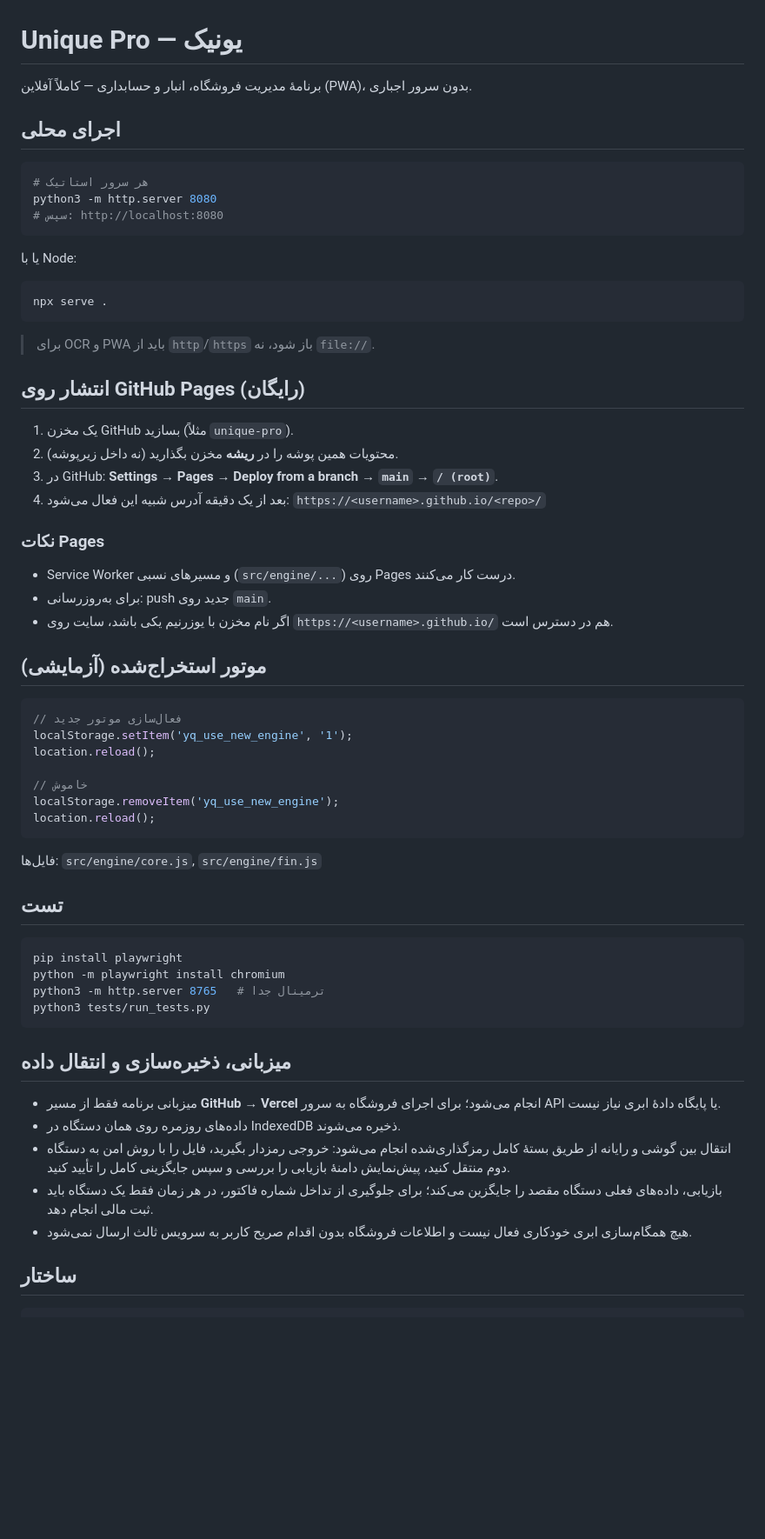
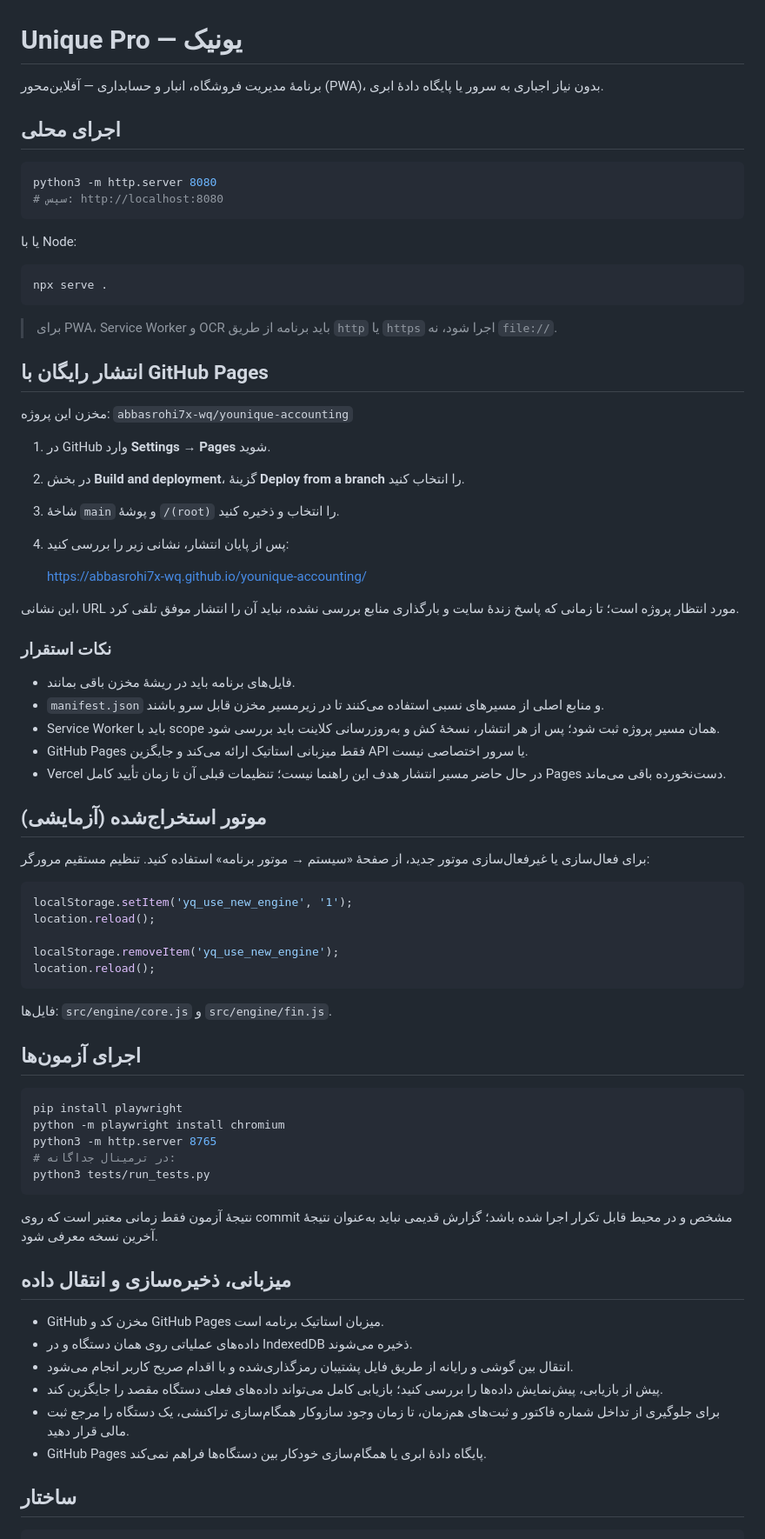
Before and after one commit to abbasrohi7x-wq/younique-accounting, a Markdown page: README.md, the part around one of its changes. Shown at 87% size. Rendered like a GitHub page; blank space fills up the shorter version.

````diff
--- a/README.md
+++ b/README.md
@@ -1,11 +1,10 @@
 # Unique Pro — یونیک
 
-برنامهٔ مدیریت فروشگاه، انبار و حسابداری — کاملاً آفلاین (PWA)، بدون سرور اجباری.
+برنامهٔ مدیریت فروشگاه، انبار و حسابداری — آفلاین‌محور (PWA)، بدون نیاز اجباری به سرور یا پایگاه دادهٔ ابری.
 
 ## اجرای محلی
 
 ```bash
-# هر سرور استاتیک
 python3 -m http.server 8080
 # سپس: http://localhost:8080
 ```
@@ -16,51 +15,64 @@ python3 -m http.server 8080
 npx serve .
 ```
 
-> برای OCR و PWA باید از `http`/`https` باز شود، نه `file://`.
+> برای PWA، Service Worker و OCR باید برنامه از طریق `http` یا `https` اجرا شود، نه `file://`.
 
-## انتشار روی GitHub Pages (رایگان)
+## انتشار رایگان با GitHub Pages
 
-1. یک مخزن GitHub بسازید (مثلاً `unique-pro`).
-2. محتویات همین پوشه را در **ریشه** مخزن بگذارید (نه داخل زیرپوشه).
-3. در GitHub: **Settings → Pages → Deploy from a branch → `main` → `/ (root)`**.
-4. بعد از یک دقیقه آدرس شبیه این فعال می‌شود:
-   `https://<username>.github.io/<repo>/`
+مخزن این پروژه:
+`abbasrohi7x-wq/younique-accounting`
 
-### نکات Pages
-- Service Worker و مسیرهای نسبی (`src/engine/...`) روی Pages درست کار می‌کنند.
-- برای به‌روزرسانی: push جدید روی `main`.
-- اگر نام مخزن با یوزرنیم یکی باشد، سایت روی `https://<username>.github.io/` هم در دسترس است.
+1. در GitHub وارد **Settings → Pages** شوید.
+2. در بخش **Build and deployment**، گزینهٔ **Deploy from a branch** را انتخاب کنید.
+3. شاخهٔ `main` و پوشهٔ `/(root)` را انتخاب و ذخیره کنید.
+4. پس از پایان انتشار، نشانی زیر را بررسی کنید:
+
+   https://abbasrohi7x-wq.github.io/younique-accounting/
+
+این نشانی، URL مورد انتظار پروژه است؛ تا زمانی که پاسخ زندهٔ سایت و بارگذاری منابع بررسی نشده، نباید آن را انتشار موفق تلقی کرد.
+
+### نکات استقرار
+
+- فایل‌های برنامه باید در ریشهٔ مخزن باقی بمانند.
+- `manifest.json` و منابع اصلی از مسیرهای نسبی استفاده می‌کنند تا در زیرمسیر مخزن قابل سرو باشند.
+- Service Worker باید با scope همان مسیر پروژه ثبت شود؛ پس از هر انتشار، نسخهٔ کش و به‌روزرسانی کلاینت باید بررسی شود.
+- GitHub Pages فقط میزبانی استاتیک ارائه می‌کند و جایگزین API یا سرور اختصاصی نیست.
+- Vercel در حال حاضر مسیر انتشار هدف این راهنما نیست؛ تنظیمات قبلی آن تا زمان تأیید کامل Pages دست‌نخورده باقی می‌ماند.
 
 ## موتور استخراج‌شده (آزمایشی)
 
+برای فعال‌سازی یا غیرفعال‌سازی موتور جدید، از صفحهٔ «سیستم → موتور برنامه» استفاده کنید. تنظیم مستقیم مرورگر:
+
 ```js
-// فعال‌سازی موتور جدید
 localStorage.setItem('yq_use_new_engine', '1');
 location.reload();
 
-// خاموش
 localStorage.removeItem('yq_use_new_engine');
 location.reload();
 ```
 
-فایل‌ها: `src/engine/core.js`, `src/engine/fin.js`
+فایل‌ها: `src/engine/core.js` و `src/engine/fin.js`.
 
-## تست
+## اجرای آزمون‌ها
 
 ```bash
 pip install playwright
 python -m playwright install chromium
-python3 -m http.server 8765   # ترمینال جدا
+python3 -m http.server 8765
+# در ترمینال جداگانه:
 python3 tests/run_tests.py
 ```
 
+نتیجهٔ آزمون فقط زمانی معتبر است که روی commit مشخص و در محیط قابل تکرار اجرا شده باشد؛ گزارش قدیمی نباید به‌عنوان نتیجهٔ آخرین نسخه معرفی شود.
+
 ## میزبانی، ذخیره‌سازی و انتقال داده
 
-- میزبانی برنامه فقط از مسیر **GitHub → Vercel** انجام می‌شود؛ برای اجرای فروشگاه به سرور API یا پایگاه دادهٔ ابری نیاز نیست.
-- داده‌های روزمره روی همان دستگاه در IndexedDB ذخیره می‌شوند.
-- انتقال بین گوشی و رایانه از طریق بستهٔ کامل رمزگذاری‌شده انجام می‌شود: خروجی رمزدار بگیرید، فایل را با روش امن به دستگاه دوم منتقل کنید، پیش‌نمایش دامنهٔ بازیابی را بررسی و سپس جایگزینی کامل را تأیید کنید.
-- بازیابی، داده‌های فعلی دستگاه مقصد را جایگزین می‌کند؛ برای جلوگیری از تداخل شماره فاکتور، در هر زمان فقط یک دستگاه باید ثبت مالی انجام دهد.
-- هیچ همگام‌سازی ابری خودکاری فعال نیست و اطلاعات فروشگاه بدون اقدام صریح کاربر به سرویس ثالث ارسال نمی‌شود.
+- GitHub مخزن کد و GitHub Pages میزبان استاتیک برنامه است.
+- داده‌های عملیاتی روی همان دستگاه و در IndexedDB ذخیره می‌شوند.
+- انتقال بین گوشی و رایانه از طریق فایل پشتیبان رمزگذاری‌شده و با اقدام صریح کاربر انجام می‌شود.
+- پیش از بازیابی، پیش‌نمایش داده‌ها را بررسی کنید؛ بازیابی کامل می‌تواند داده‌های فعلی دستگاه مقصد را جایگزین کند.
+- برای جلوگیری از تداخل شماره فاکتور و ثبت‌های هم‌زمان، تا زمان وجود سازوکار همگام‌سازی تراکنشی، یک دستگاه را مرجع ثبت مالی قرار دهید.
+- GitHub Pages پایگاه دادهٔ ابری یا همگام‌سازی خودکار بین دستگاه‌ها فراهم نمی‌کند.
 
 ## ساختار
 
````
Also changed, not shown: other parts of README.md (+6 -9 lines), PROJECT_STATUS.md (+29 -24 lines).
